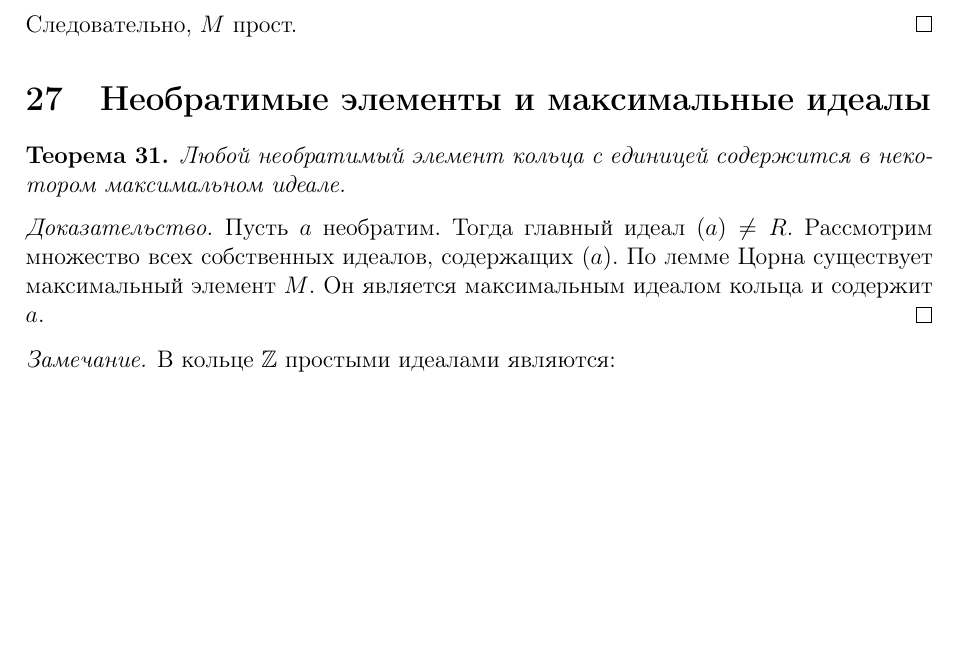
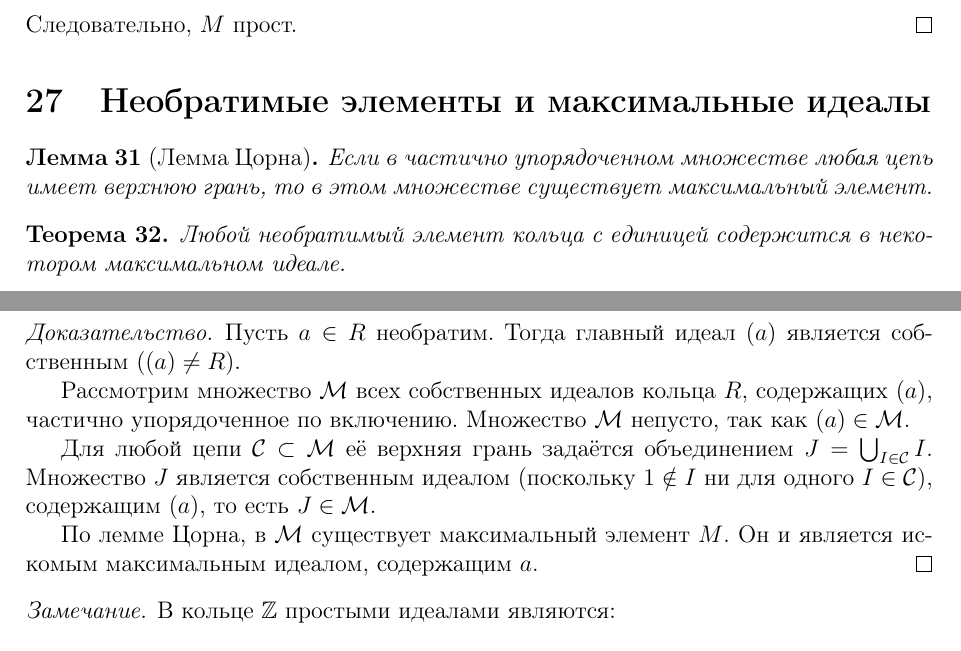
Before and after one commit to zwert3091/4-session, a LaTeX problem sheet (Algebra/exam.tex): part of page 32 of 59 before the commit and two parts of pages 32 and 33 of 59 after it, the two joined at a grey line, cut so that both start at the same text, the shorter picture padded with empty space. Compiled offline with pdfLaTeX.

Commit message:
Изменен 27 вопрос

```diff
--- a/Algebra/exam.tex
+++ b/Algebra/exam.tex
@@ -2082,18 +2082,28 @@ $$ a = r_1 x_1 + r_2 x_2 + \dots + r_n x_n, \quad \text{где } r_i \in R $$
 %──────────────────────────────────────────────────────────────────────────────
 \section{Необратимые элементы и максимальные идеалы}
 
+\begin{lemma}[Лемма Цорна]
+	Если в частично упорядоченном множестве любая цепь имеет верхнюю грань, то в этом множестве существует максимальный элемент.
+\end{lemma}
+
 \begin{theorem}
 	Любой необратимый элемент кольца с единицей содержится в некотором максимальном идеале.
 \end{theorem}
 
 \begin{proof}
-	Пусть $a$ необратим. Тогда главный идеал $(a)\neq R$. Рассмотрим множество всех собственных идеалов, содержащих $(a)$. По лемме Цорна существует максимальный элемент $M$. Он является максимальным идеалом кольца и содержит $a$.
+	Пусть $a \in R$ необратим. Тогда главный идеал $(a)$ является собственным ($(a) \neq R$).
+
+	Рассмотрим множество $\mathcal{M}$ всех собственных идеалов кольца $R$, содержащих $(a)$, частично упорядоченное по включению. Множество $\mathcal{M}$ непусто, так как $(a) \in \mathcal{M}$.
+
+	Для любой цепи $\mathcal{C} \subset \mathcal{M}$ её верхняя грань задаётся объединением $J = \bigcup_{I \in \mathcal{C}} I$. Множество $J$ является собственным идеалом (поскольку $1 \notin I$ ни для одного $I \in \mathcal{C}$), содержащим $(a)$, то есть $J \in \mathcal{M}$.
+
+	По лемме Цорна, в $\mathcal{M}$ существует максимальный элемент $M$. Он и является искомым максимальным идеалом, содержащим $a$.
 \end{proof}
 
 \begin{remark}
-	В кольце $\Z$ простыми идеалами являются:
-	\[
-	(0),\qquad (p),
+	В кольце $\mathbb{Z}$ простыми идеалами являются:
+	\[
+	(0), \qquad (p),
 	\]
 	где $p$ --- простое число.
 \end{remark}
```
